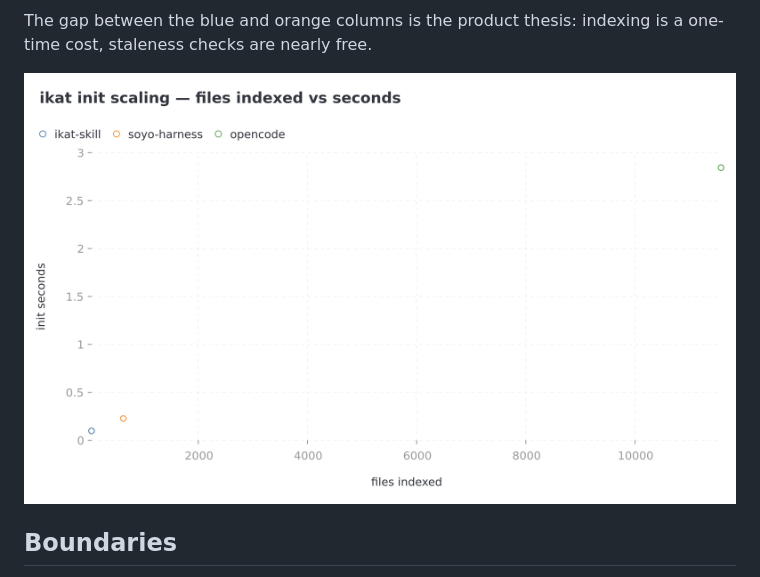
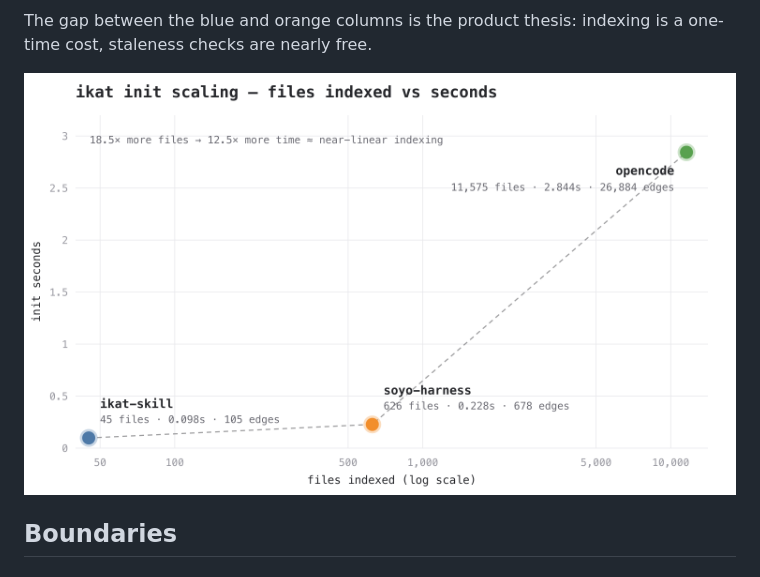
Before and after one commit to Ariakage/ikat-skill, a Markdown page: README.md, the part around the change. Drawn GitHub-style; pictures changed too: docs/assets/perf-scaling.png (added), docs/assets/perf-scatter.png (deleted).

```diff
--- a/README.md
+++ b/README.md
@@ -133,7 +133,7 @@ spawning one process per asset.
 The gap between the blue and orange columns is the product thesis:
 indexing is a one-time cost, staleness checks are nearly free.
 
-![init scaling — files vs seconds](docs/assets/perf-scatter.png)
+![init scaling — files vs seconds](docs/assets/perf-scaling.png)
 
 ## Boundaries
 
```
Also changed, not shown: README_CN.md (+1 -1 lines), 2 other files.
